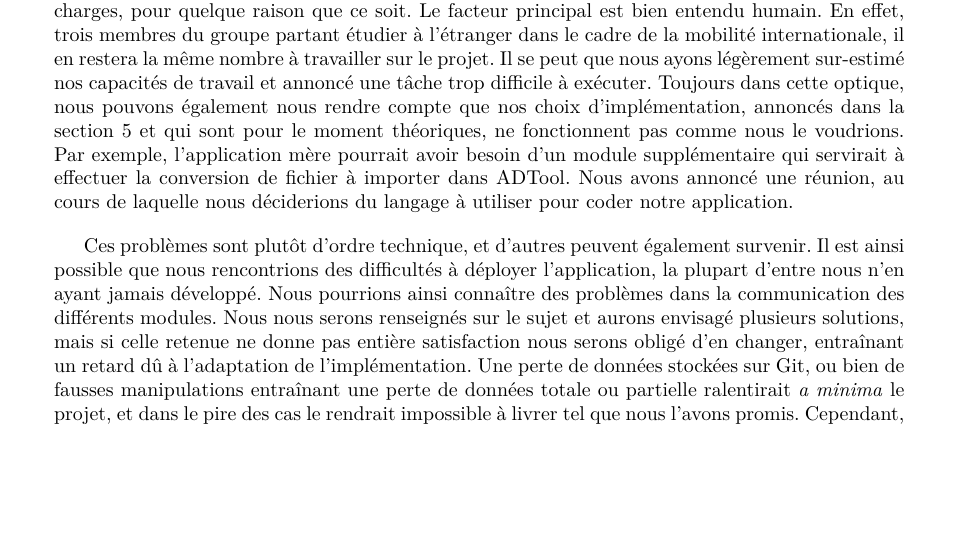
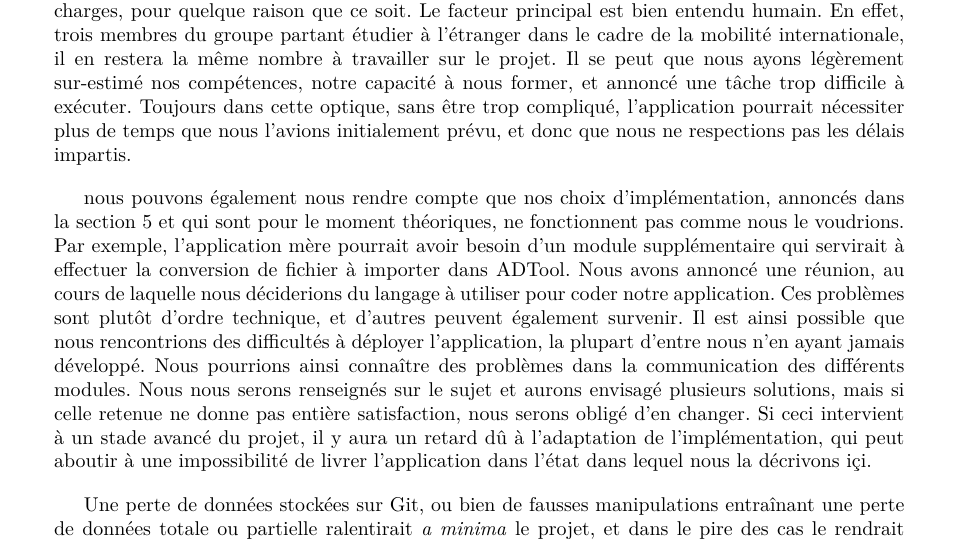
Before and after one commit to HKervadec/korrigolo, a LaTeX document (reports/1 - preetude/main.tex, which reads reports/1 - preetude/input/risques.tex): part of page 16 of 20, cut so that both start at the same text, the shorter picture padded with empty space. Compiled offline with pdfLaTeX.

Commit message:
Ajout risque délais

```diff
--- a/reports/1 - preetude/input/risques.tex
+++ b/reports/1 - preetude/input/risques.tex
@@ -2,10 +2,11 @@
     Nous pouvons d'ores et déjà envisager des situations dans lesquelles nous ne serions pas en mesure de livrer le projet dans l'état que nous avions prévu en ce début d'année scolaire.
 
     Le plus gros risque, et celui impactant le plus notre projet, est de ne pas suivre le cahier des charges, pour quelque raison que ce soit.
-    Le facteur principal est bien entendu humain. En effet, trois membres du groupe partant étudier à l'étranger dans le cadre de la mobilité internationale, il en restera la même nombre à travailler sur le projet. Il se peut que nous ayons légèrement sur-estimé nos capacités de travail et annoncé une tâche trop difficile à exécuter.
-    Toujours dans cette optique, nous pouvons également nous rendre compte que nos choix d'implémentation, annoncés dans la section \ref{sec:cahier} et qui sont pour le moment théoriques, ne fonctionnent pas comme nous le voudrions. Par exemple, l'application mère pourrait avoir besoin d'un module supplémentaire qui servirait à effectuer la conversion de fichier à importer dans ADTool. Nous avons annoncé une réunion, au cours de laquelle nous déciderions du langage à utiliser pour coder notre application.
+    Le facteur principal est bien entendu humain. En effet, trois membres du groupe partant étudier à l'étranger dans le cadre de la mobilité internationale, il en restera la même nombre à travailler sur le projet. Il se peut que nous ayons légèrement sur-estimé nos compétences, notre capacité à nous former, et annoncé une tâche trop difficile à exécuter. Toujours dans cette optique, sans être trop compliqué, l'application pourrait nécessiter plus de temps que nous l'avions initialement prévu, et donc que nous ne respections pas les délais impartis.
 
-    Ces problèmes sont plutôt d'ordre technique, et d'autres peuvent également survenir. Il est ainsi possible que nous rencontrions des difficultés à déployer l'application, la plupart d'entre nous n'en ayant jamais développé. Nous pourrions ainsi connaître des problèmes dans la communication des différents modules. Nous nous serons renseignés sur le sujet et aurons envisagé plusieurs solutions, mais si celle retenue ne donne pas entière satisfaction nous serons obligé d'en changer, entraînant un retard dû à l'adaptation de l'implémentation.
+    nous pouvons également nous rendre compte que nos choix d'implémentation, annoncés dans la section \ref{sec:cahier} et qui sont pour le moment théoriques, ne fonctionnent pas comme nous le voudrions. Par exemple, l'application mère pourrait avoir besoin d'un module supplémentaire qui servirait à effectuer la conversion de fichier à importer dans ADTool. Nous avons annoncé une réunion, au cours de laquelle nous déciderions du langage à utiliser pour coder notre application.
+    Ces problèmes sont plutôt d'ordre technique, et d'autres peuvent également survenir. Il est ainsi possible que nous rencontrions des difficultés à déployer l'application, la plupart d'entre nous n'en ayant jamais développé. Nous pourrions ainsi connaître des problèmes dans la communication des différents modules. Nous nous serons renseignés sur le sujet et aurons envisagé plusieurs solutions, mais si celle retenue ne donne pas entière satisfaction, nous serons obligé d'en changer. Si ceci intervient à un stade avancé du projet, il y aura un retard dû à l'adaptation de l'implémentation, qui peut aboutir à une impossibilité de livrer l'application dans l'état dans lequel nous la décrivons içi.
+
     Une perte de données stockées sur Git, ou bien de fausses manipulations entraînant une perte de données totale ou partielle ralentirait \textit{a minima} le projet, et dans le pire des cas le rendrait impossible à livrer tel que nous l'avons promis. Cependant, Git est équipé d'outils de récupération pour les \textit{commit}, et le projet sera normalement mis à jour (\textit{pull}) sur chacun de nos ordinateurs personnels, réduisant quasiment ce risque à zéro.
 
     % Approfondir risque:
```
